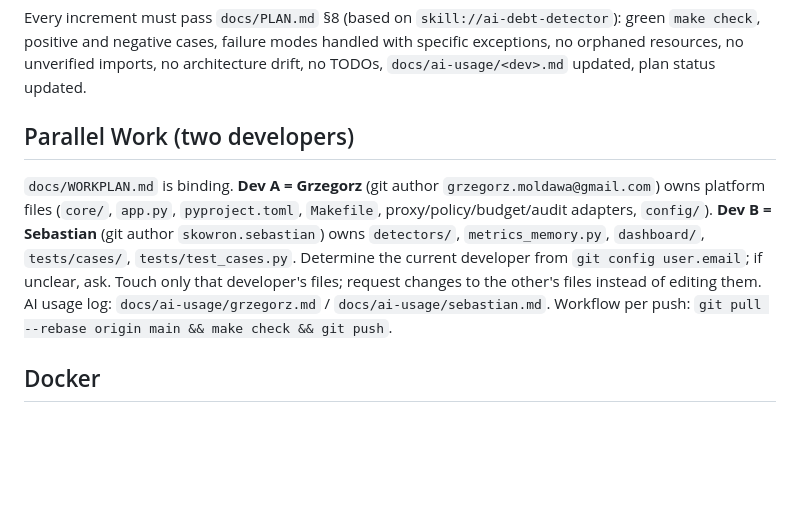
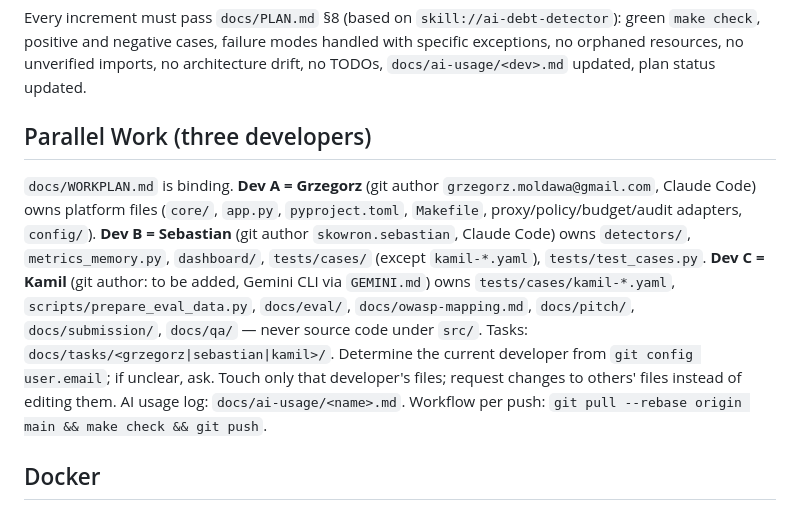
Before and after one commit to grzmol/egida, a Markdown page: AGENTS.md, the part around the change. GitHub-like rendering; blank space fills up the shorter version.

Commit message:
docs(tasks): add Dev C (Kamil, Gemini) tasks K0-K5 and GEMINI.md

```diff
--- a/AGENTS.md
+++ b/AGENTS.md
@@ -70,9 +70,9 @@ Source: `docs/PLAN.md` §2–§4 and ADR-0001…0004. Summary for agents:
 
 Every increment must pass `docs/PLAN.md` §8 (based on `skill://ai-debt-detector`): green `make check`, positive and negative cases, failure modes handled with specific exceptions, no orphaned resources, no unverified imports, no architecture drift, no TODOs, `docs/ai-usage/<dev>.md` updated, plan status updated.
 
-## Parallel Work (two developers)
+## Parallel Work (three developers)
 
-`docs/WORKPLAN.md` is binding. **Dev A = Grzegorz** (git author `grzegorz.moldawa@gmail.com`) owns platform files (`core/`, `app.py`, `pyproject.toml`, `Makefile`, proxy/policy/budget/audit adapters, `config/`). **Dev B = Sebastian** (git author `skowron.sebastian`) owns `detectors/`, `metrics_memory.py`, `dashboard/`, `tests/cases/`, `tests/test_cases.py`. Determine the current developer from `git config user.email`; if unclear, ask. Touch only that developer's files; request changes to the other's files instead of editing them. AI usage log: `docs/ai-usage/grzegorz.md` / `docs/ai-usage/sebastian.md`. Workflow per push: `git pull --rebase origin main && make check && git push`.
+`docs/WORKPLAN.md` is binding. **Dev A = Grzegorz** (git author `grzegorz.moldawa@gmail.com`, Claude Code) owns platform files (`core/`, `app.py`, `pyproject.toml`, `Makefile`, proxy/policy/budget/audit adapters, `config/`). **Dev B = Sebastian** (git author `skowron.sebastian`, Claude Code) owns `detectors/`, `metrics_memory.py`, `dashboard/`, `tests/cases/` (except `kamil-*.yaml`), `tests/test_cases.py`. **Dev C = Kamil** (git author: to be added, Gemini CLI via `GEMINI.md`) owns `tests/cases/kamil-*.yaml`, `scripts/prepare_eval_data.py`, `docs/eval/`, `docs/owasp-mapping.md`, `docs/pitch/`, `docs/submission/`, `docs/qa/` — never source code under `src/`. Tasks: `docs/tasks/<grzegorz|sebastian|kamil>/`. Determine the current developer from `git config user.email`; if unclear, ask. Touch only that developer's files; request changes to others' files instead of editing them. AI usage log: `docs/ai-usage/<name>.md`. Workflow per push: `git pull --rebase origin main && make check && git push`.
 
 ## Docker
 
```
Also changed, not shown: GEMINI.md (added, +7 -0 lines).
